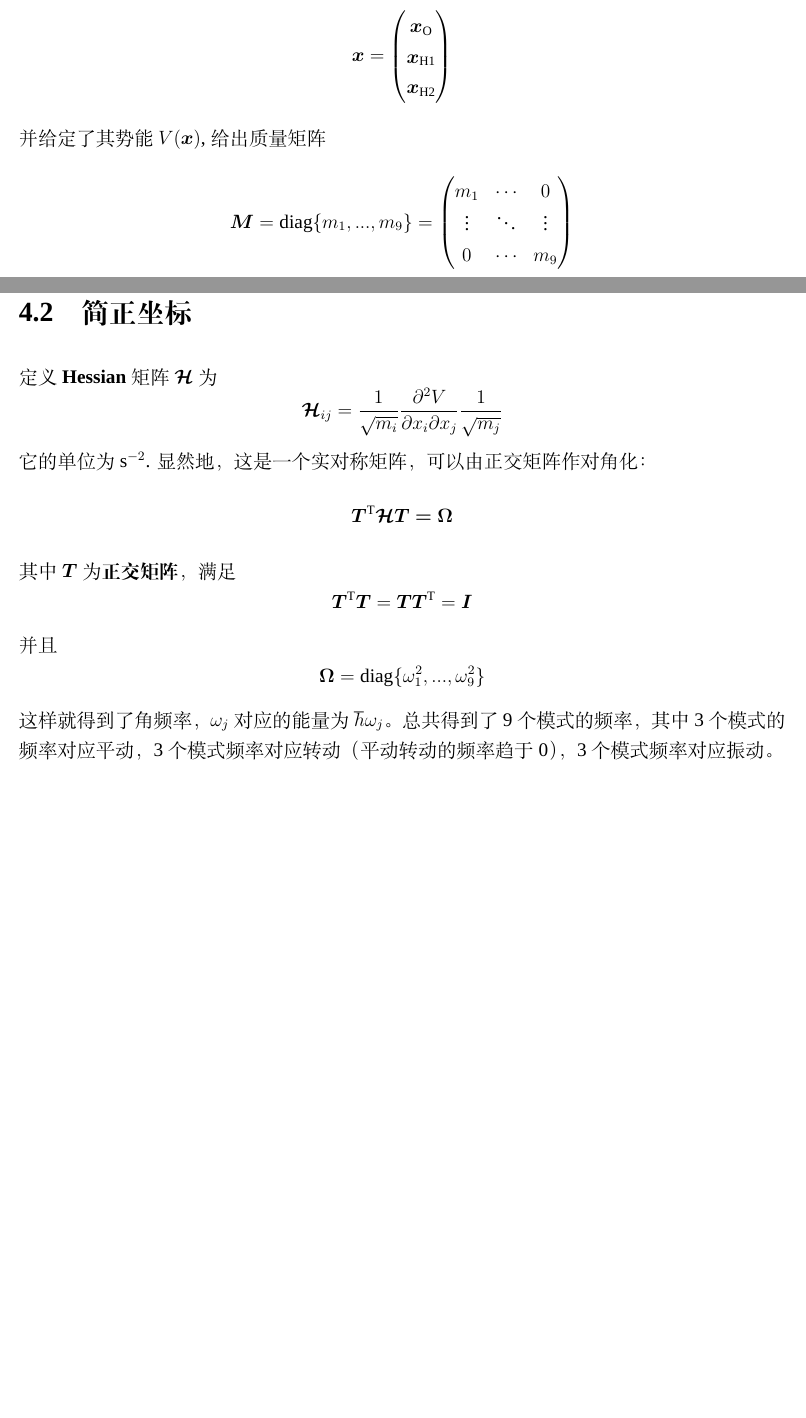
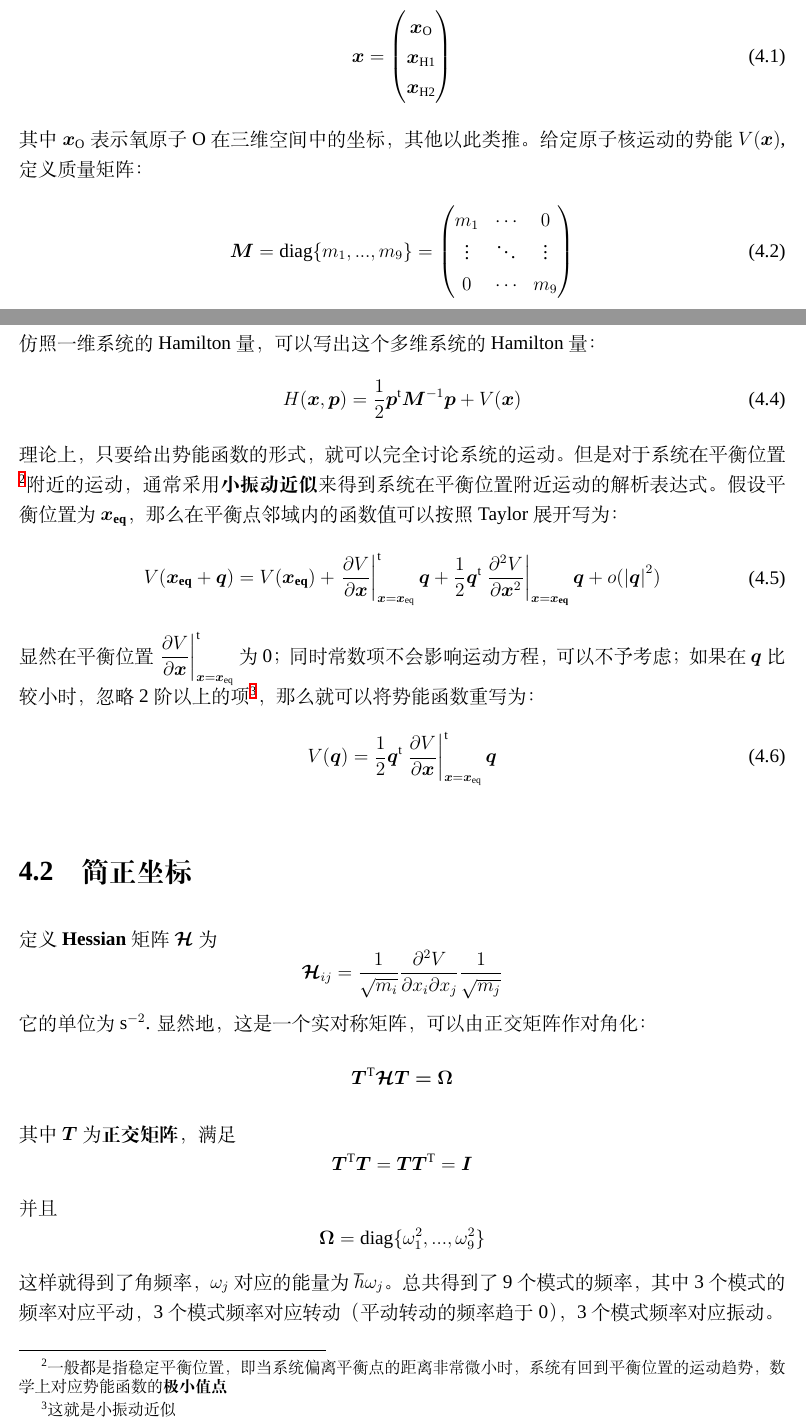
Before and after one commit to whoswq/mathinchem2020, a LaTeX thesis (main.tex, which reads chp_4_Normal_mode.tex): two parts of pages 41 and 42 of 90, joined at a grey line, cut so that both start at the same text, the shorter picture padded with empty space. Compiled offline with XeLaTeX; a missing font is replaced by an installed copy or a similar font.

Commit message:
edit by wcb

```diff
--- a/chp_4_Normal_mode.tex
+++ b/chp_4_Normal_mode.tex
@@ -10,18 +11,23 @@
+    \begin{equation}
+        \begin{split}
         \bm{x} =
         \begin{pmatrix}
             \bm{x}_\mathrm{O}\\
             \bm{x}_{\mathrm{H1}}\\
             \bm{x}_{\mathrm{H2}}
         \end{pmatrix}
-    \end{equation*}
-    并给定了其势能$V(\bm{x})$, 给出质量矩阵
-    \begin{equation*}
+    \end{split}
+    \end{equation}
+    其中$\bm{x}_\mr{O}$表示氧原子O在三维空间中的坐标，其他以此类推。
+    给定原子核运动的势能$V(\bm{x})$, 定义质量矩阵：
+    \begin{equation}
+        \begin{split}
         \bm{M} = \mathrm{diag} \{m_1,...,m_9 \} =
         \begin{pmatrix}
             m_1 & \cdots & 0\\
             \vdots & \ddots & \vdots\\
             0 & \cdots & m_9
         \end{pmatrix}
-    \end{equation*}
-    其中，$m_1,m_2,m_3$等于氧原子的质量，$m_4,...,m_9$等于氢原子的质量。
-
+        \label{mass matrix}
+    \end{split}
+    \end{equation}
@@ -28,3 +39,25 @@
+    仿照一维系统的Hamilton量，可以写出这个多维系统的Hamilton量：
+    \begin{equation}
+        H(\bm{x}, \bm{p}) = \frac{1}{2}\bm{p}^{\mr{t}}\bm{M}^{-1}\bm{p} + V(\bm{x})
+    \end{equation}
+    理论上，只要给出势能函数的形式，就可以完全讨论系统的运动。但是对于系统在平衡位置
+    \footnote{一般都是指稳定平衡位置，即当系统偏离平衡点的距离非常微小时，
+    系统有回到平衡位置的运动趋势，数学上对应势能函数的\textbf{极小值点}
+    }附近的运动，通常采用\textbf{小振动近似}来得到系统在平衡位置附近运动的解析表达式。
+    假设平衡位置为$\bm{x_{\mr{eq}}}$，那么在平衡点邻域内的函数值可以按照Taylor展开写为：
+    \begin{equation}
+        \begin{split}
+        V(\bm{x_{\mr{eq}}} + \bm{q}) &= V(\bm{x_{\mr{eq}}}) + \left.\pdv{V}{\bm{x}}\right|_{\bm{x} = \bm{x}_{\mr{eq}}}^{\mr{t}}\bm{q}
+         + \frac{1}{2}\bm{q}^{\mr{t}}\left.\pdv{^2V}{\bm{x}^2}\right|_{\bm{x} = \bm{x_{\mr{eq}}}}\bm{q} + o(\left|\bm{q}\right|^2)\\
+        \end{split}
+    \end{equation}
+    显然在平衡位置$\dps\left.\pdv{V}{\bm{x}}\right|_{\bm{x} = \bm{x}_{\mr{eq}}}^{\mr{t}}$为0；同时常数项不会影响
+    运动方程，可以不予考虑；如果在$\bm{q}$比较小时，忽略2阶以上的项\footnote{这就是小振动近似}，那么就可以将势能函数
+    重写为：
+    \begin{equation}
+        V(\bm{q}) = \frac{1}{2}\bm{q}^{\mr{t}}\left.\pdv{V}{\bm{x}}\right|_{\bm{x} = \bm{x}_{\mr{eq}}}^{\mr{t}}\bm{q}
+        \label{potential of }
+    \end{equation}
     \section{简正坐标}
     定义\textbf{Hessian}矩阵$\bm{\mathcal{H}}$为
     \begin{equation*}
```
Also changed, not shown: main.pdf, chp_4_Normal_mode.tex (18 more changed lines).
